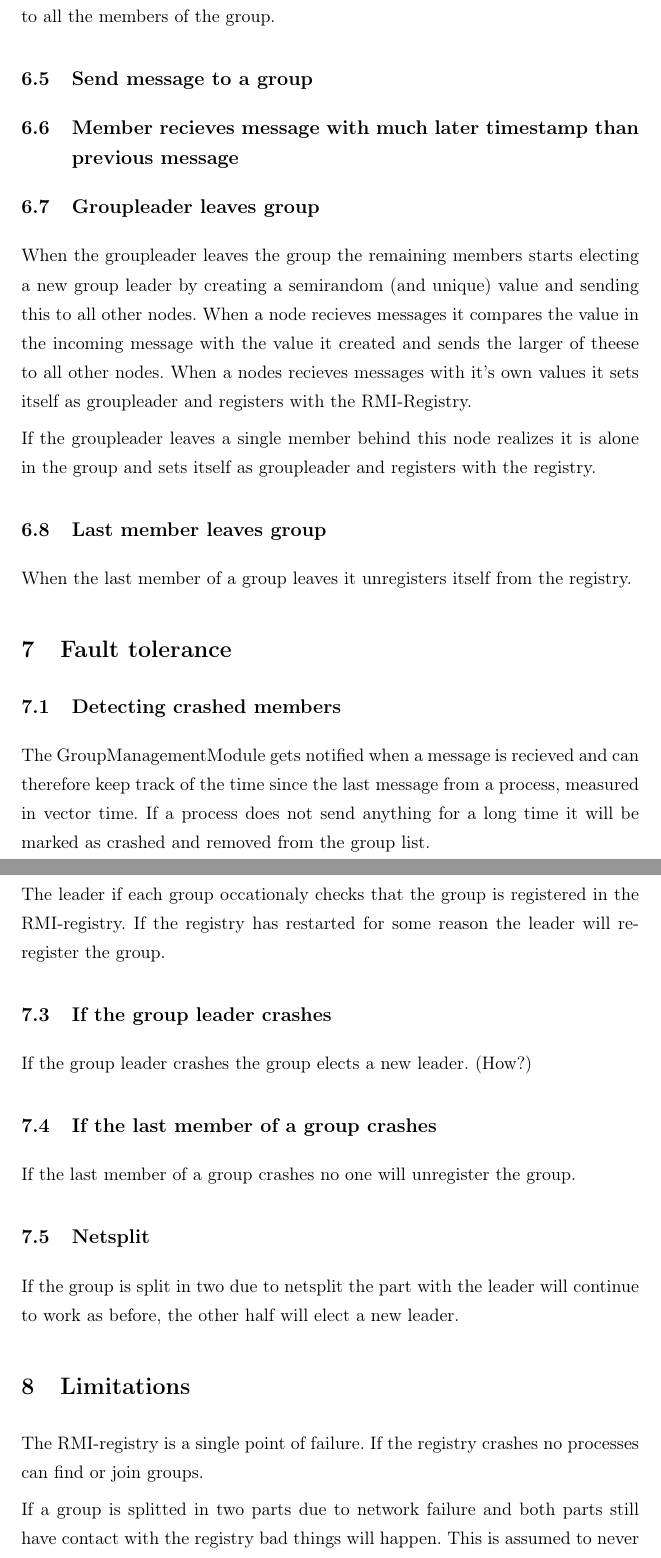
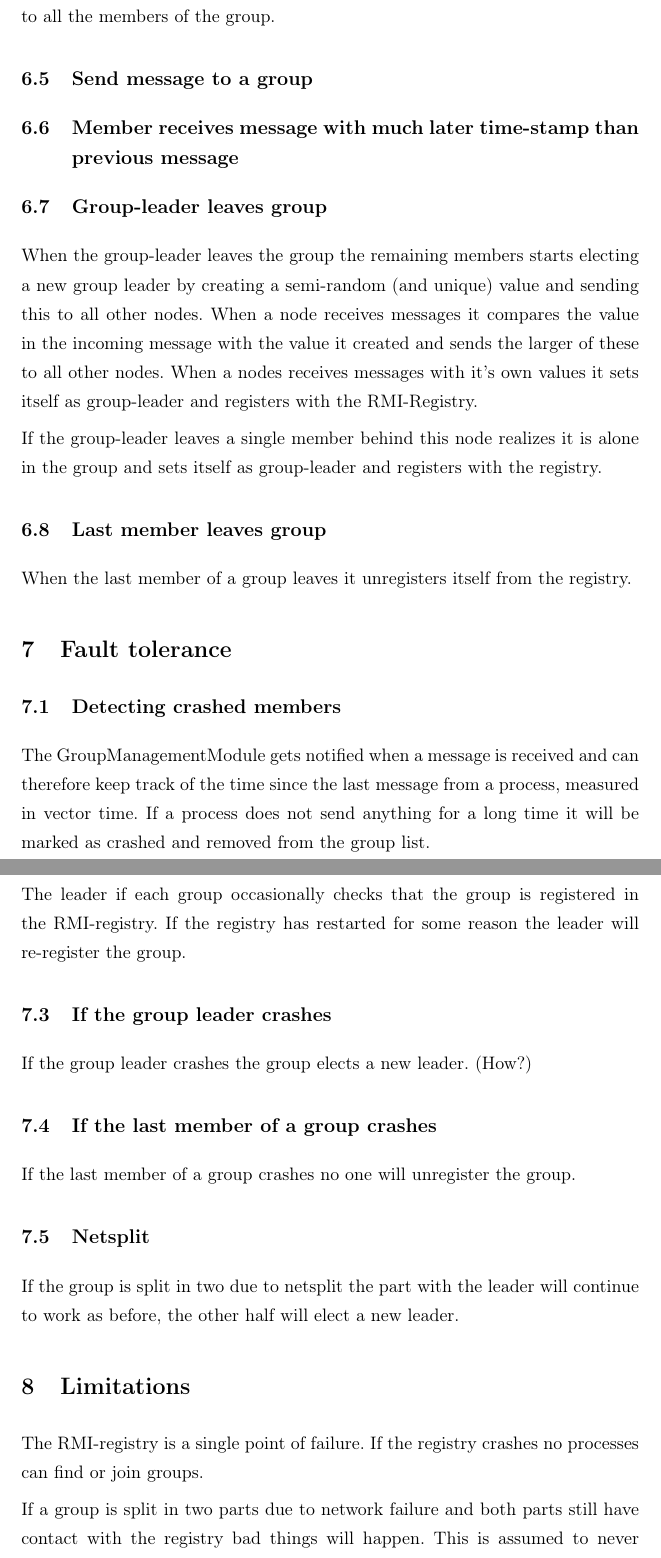
Before and after one commit to asheidan/DistSys-Handins, a LaTeX document (handin-1.0.tex): two parts of pages 7 and 8 of 8, joined at a grey line, cut so that both start at the same text. Compiled offline with pdfLaTeX.

Commit message:
Correction of typos and misspellings

```diff
--- a/handin-1.0.tex
+++ b/handin-1.0.tex
@@ -217,12 +217,12 @@ When a member wants to leave a group it sends a group view excluding itself to a
 
 \subsection{Send message to a group}
 
-\subsection{Member recieves message with much later timestamp than previous message}
+\subsection{Member receives message with much later time-stamp than previous message}
 
-\subsection{Groupleader leaves group}
-When the groupleader leaves the group the remaining members starts electing a new group leader by creating a semirandom (and unique) value and sending this to all other nodes. When a node recieves messages it compares the value in the incoming message with the value it created and sends the larger of theese to all other nodes. When a nodes recieves messages with it's own values it sets itself as groupleader and registers with the RMI-Registry.
+\subsection{Group-leader leaves group}
+When the group-leader leaves the group the remaining members starts electing a new group leader by creating a semi-random (and unique) value and sending this to all other nodes. When a node receives messages it compares the value in the incoming message with the value it created and sends the larger of these to all other nodes. When a nodes receives messages with it's own values it sets itself as group-leader and registers with the RMI-Registry.
 
-If the groupleader leaves a single member behind this node realizes it is alone in the group and sets itself as groupleader and registers with the registry.
+If the group-leader leaves a single member behind this node realizes it is alone in the group and sets itself as group-leader and registers with the registry.
 
 \subsection{Last member leaves group}
 When the last member of a group leaves it unregisters itself from the registry.
@@ -231,10 +231,10 @@ When the last member of a group leaves it unregisters itself from the registry.
 \section{Fault tolerance}
 
 \subsection{Detecting crashed members}
-The GroupManagementModule gets notified when a message is recieved and can therefore keep track of the time since the last message from a process, measured in vector time. If a process does not send anything for a long time it will be marked as crashed and removed from the group list.
+The GroupManagementModule gets notified when a message is received and can therefore keep track of the time since the last message from a process, measured in vector time. If a process does not send anything for a long time it will be marked as crashed and removed from the group list.
 
 \subsection{If the registry restarts}
-The leader if each group occationaly checks that the group is registered in the RMI-registry. If the registry has restarted for some reason the leader will re-register the group.
+The leader if each group occasionally checks that the group is registered in the RMI-registry. If the registry has restarted for some reason the leader will re-register the group.
 
 \subsection{If the group leader crashes}
 If the group leader crashes the group elects a new leader. (How?)
@@ -249,7 +249,7 @@ If the group is split in two due to netsplit the part with the leader will conti
 \section{Limitations}
 The RMI-registry is a single point of failure. If the registry crashes no processes can find or join groups.
 
-If a group is splitted in two parts due to network failure and both parts still have contact  with the registry bad things will happen. This is assumed to never happen.
+If a group is split in two parts due to network failure and both parts still have contact  with the registry bad things will happen. This is assumed to never happen.
 
 All processes are assumed to be good. If a process starts to lie or send malicious messages bad things will happen.
 
```
Also changed, not shown: handin-1.0.tex (16 more changed lines).
